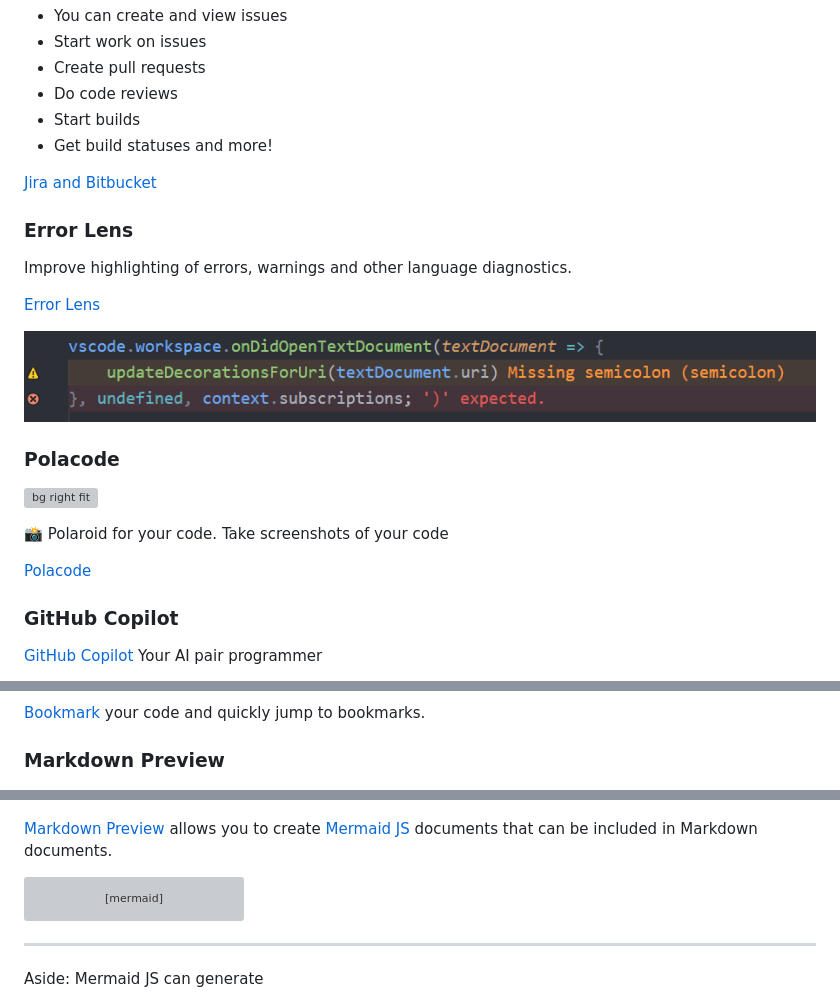
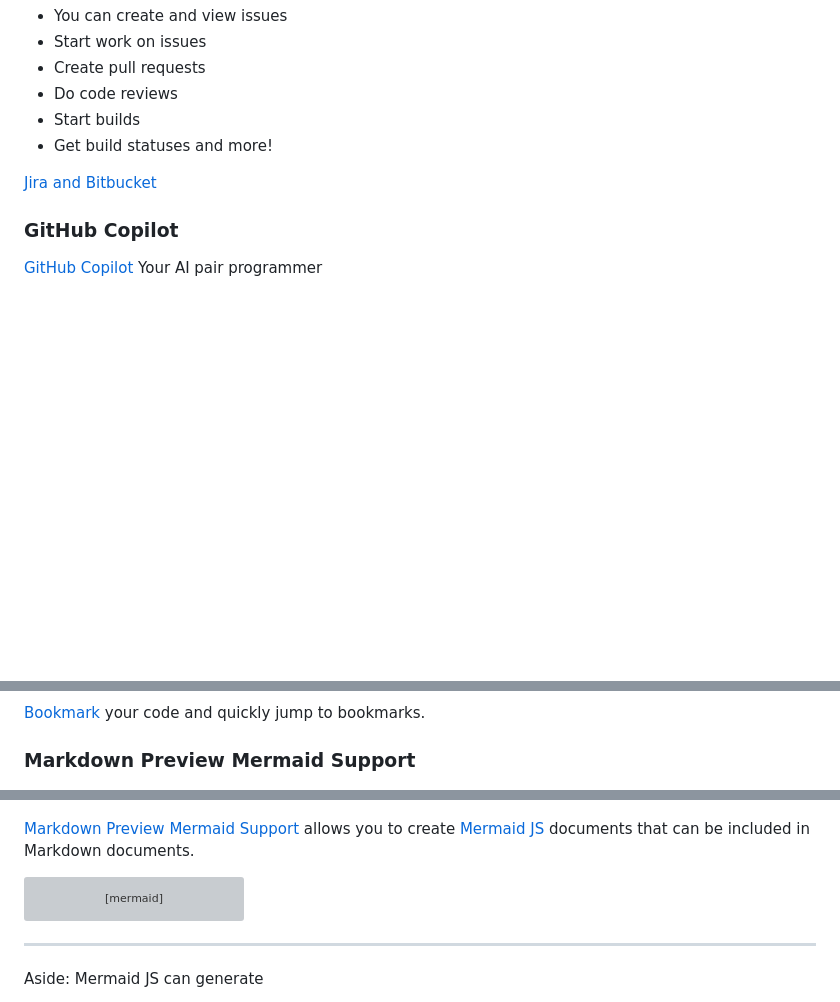
Before and after one commit to peterneave/vscode, a Markdown page: README.md, 3 parts joined by grey strips. Drawn GitHub-style; blank space fills up the shorter version; grey boxes are pictures that could not be loaded.

````diff
--- a/README.md
+++ b/README.md
@@ -403,23 +422,6 @@ Bringing the power of Jira and Bitbucket to VS Code
 - Get build statuses and more!
 
 [Jira and Bitbucket](https://marketplace.visualstudio.com/items?itemName=Atlassian.atlascode)
-
-
-### Error Lens
-
-Improve highlighting of errors, warnings and other language diagnostics.
-
-[Error Lens](https://marketplace.visualstudio.com/items?itemName=usernamehw.errorlens)
-
-![](img/extensions/errorlens.png)
-
-### Polacode
-
-![bg right fit](img/extensions/polacode.gif)
-
-📸  Polaroid for your code. Take screenshots of your code
-
-[Polacode](https://marketplace.visualstudio.com/items?itemName=pnp.polacode)
 
 ### GitHub Copilot
 
@@ -519,11 +540,11 @@ Keep [unique lines](https://marketplace.visualstudio.com/items?itemName=bibhasdn
 
 [Bookmark](https://marketplace.visualstudio.com/items?itemName=alefragnani.Bookmarks) your code and quickly jump to bookmarks.
 
-### Markdown Preview
+### Markdown Preview Mermaid Support
 
 ![bg right:30%](img/extensions/mermaid.png)
 
-[Markdown Preview](https://marketplace.visualstudio.com/items?itemName=bierner.markdown-mermaid) allows you to create [Mermaid JS](https://mermaid.js.org/) documents that can be included in Markdown documents.
+[Markdown Preview Mermaid Support](https://marketplace.visualstudio.com/items?itemName=bierner.markdown-mermaid) allows you to create [Mermaid JS](https://mermaid.js.org/) documents that can be included in Markdown documents.
 
 ```mermaid
 graph TD;
````
Also changed, not shown: other parts of README.md (+61 -23 lines).
